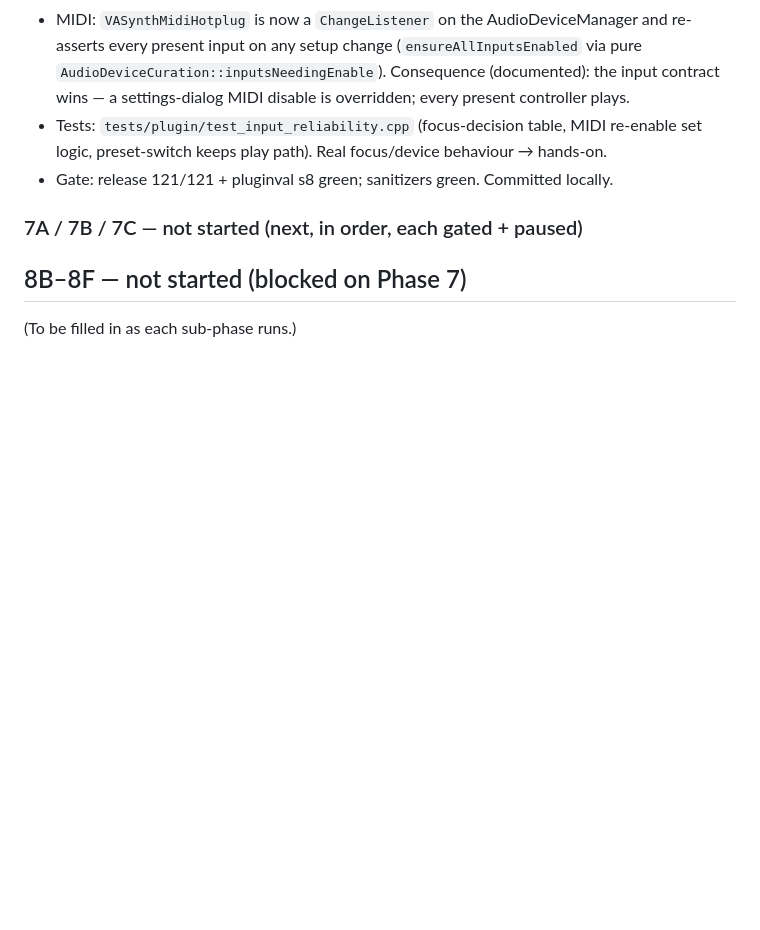
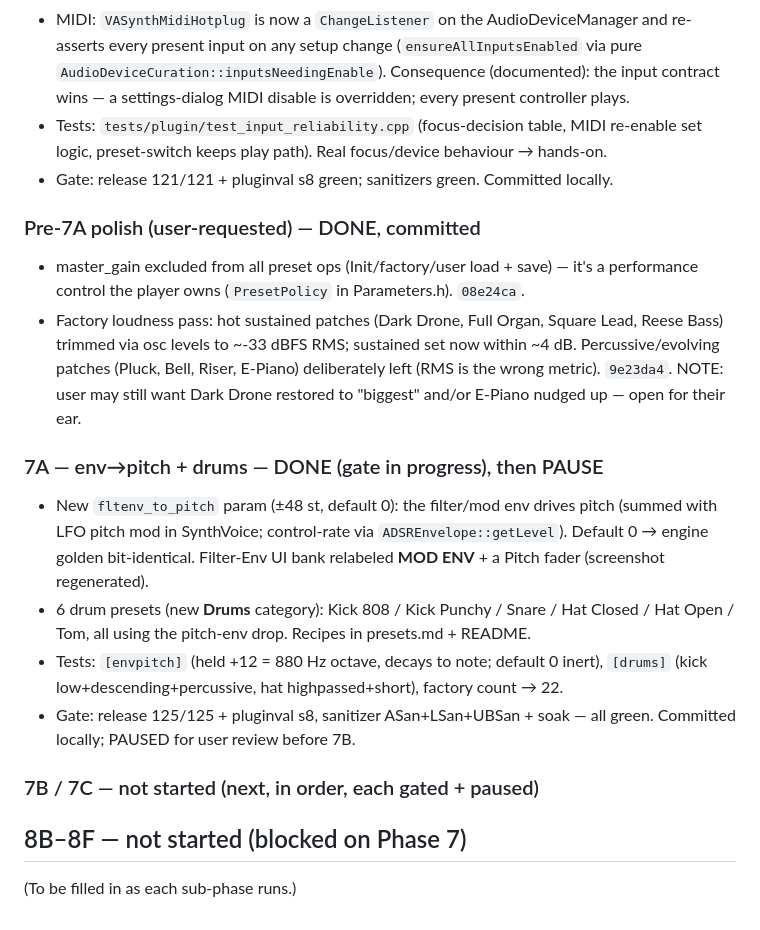
Before and after one commit to JLF21-dev/synth, a Markdown page: docs/phase8-status.md, the part around the change. GitHub-like rendering; blank space fills up the shorter version.

```diff
--- a/docs/phase8-status.md
+++ b/docs/phase8-status.md
@@ -91,7 +91,28 @@ focus loss-regain" — for BOTH QWERTY and MIDI controllers (user clarified: any
   set logic, preset-switch keeps play path). Real focus/device behaviour → hands-on.
 - Gate: release 121/121 + pluginval s8 green; sanitizers green. Committed locally.
 
-### 7A / 7B / 7C — not started (next, in order, each gated + paused)
+### Pre-7A polish (user-requested) — DONE, committed
+- master_gain excluded from all preset ops (Init/factory/user load + save) — it's a
+  performance control the player owns (`PresetPolicy` in Parameters.h). `08e24ca`.
+- Factory loudness pass: hot sustained patches (Dark Drone, Full Organ, Square Lead,
+  Reese Bass) trimmed via osc levels to ~-33 dBFS RMS; sustained set now within ~4 dB.
+  Percussive/evolving patches (Pluck, Bell, Riser, E-Piano) deliberately left (RMS is
+  the wrong metric). `9e23da4`. NOTE: user may still want Dark Drone restored to
+  "biggest" and/or E-Piano nudged up — open for their ear.
+
+### 7A — env→pitch + drums — DONE (gate in progress), then PAUSE
+- New `fltenv_to_pitch` param (±48 st, default 0): the filter/mod env drives pitch
+  (summed with LFO pitch mod in SynthVoice; control-rate via `ADSREnvelope::getLevel`).
+  Default 0 → engine golden bit-identical. Filter-Env UI bank relabeled **MOD ENV** +
+  a Pitch fader (screenshot regenerated).
+- 6 drum presets (new **Drums** category): Kick 808 / Kick Punchy / Snare / Hat Closed
+  / Hat Open / Tom, all using the pitch-env drop. Recipes in presets.md + README.
+- Tests: `[envpitch]` (held +12 = 880 Hz octave, decays to note; default 0 inert),
+  `[drums]` (kick low+descending+percussive, hat highpassed+short), factory count → 22.
+- Gate: release 125/125 + pluginval s8, sanitizer ASan+LSan+UBSan + soak — all green.
+  Committed locally; PAUSED for user review before 7B.
+
+### 7B / 7C — not started (next, in order, each gated + paused)
 
 ## 8B–8F — not started (blocked on Phase 7)
 
```
Also changed, not shown: README.md (+3 -1 lines), docs/presets.md (+19 -0 lines), docs/editor.png, 15 other files.
